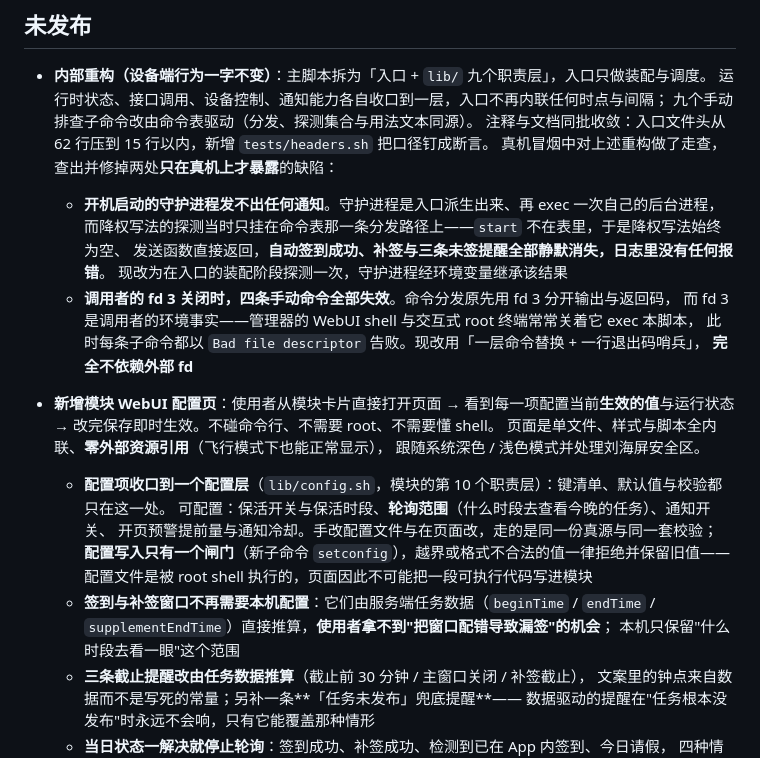
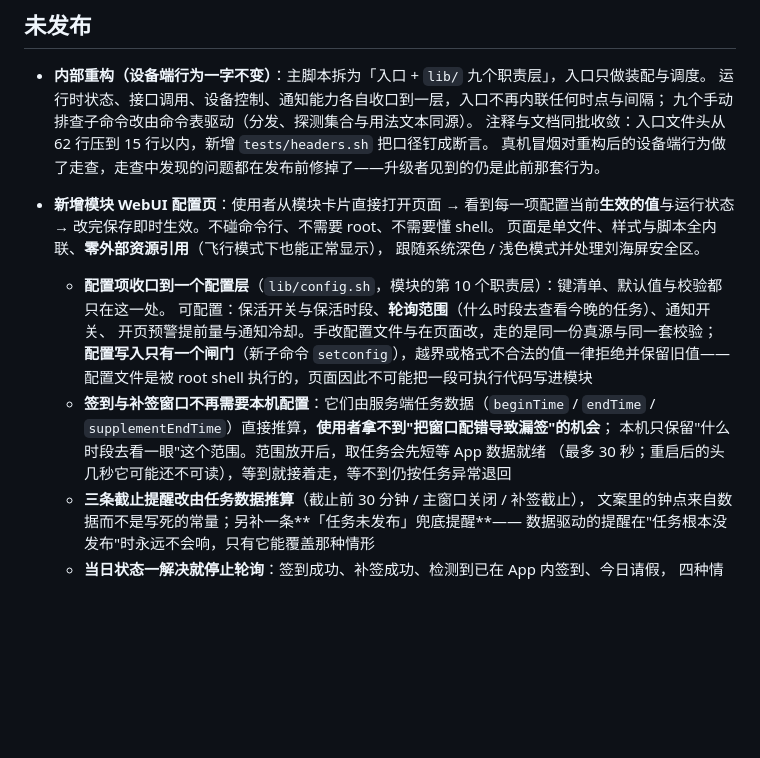
Before and after one commit to Bonger34/fafu-checkin, a Markdown page: CHANGELOG.md, the part around the change. Drawn GitHub-style; blank space fills up the shorter version.

Commit message:
docs(changelog): 把未发布的重构与 v1.2.1 修复记录，和本次配置页合并成一节
v1.2.1 从未单独发布（无 tag、无 Release，update.json 仍指向 v1.2.0），
它的内容就是「九层重构 + 真机冒烟查出的两处修复」，与「未发布」小节本是一回事。
现合并为单个「未发布」小节，并把本次 WebUI 配置页的内容一并折进去。

未发布小节只讲「从 v1.2.0 升上来的使用者会经历什么」，故：
- 重构写成一句承诺（设备端行为一字不变），两处只在真机暴露的缺陷压成一句
  ——它们由同批的重构引入、又在发布前修掉，升级者见不到；机制细节留在开发文档
- 「等 App 数据就绪」并进「轮询范围」那条（造成该现象的就是它），不单列成修复

版本号未动（module.prop 仍为 v1.2.1 / versionCode=10）。

```diff
--- a/CHANGELOG.md
+++ b/CHANGELOG.md
@@ -6,16 +6,7 @@
   运行时状态、接口调用、设备控制、通知能力各自收口到一层，入口不再内联任何时点与间隔；
   九个手动排查子命令改由命令表驱动（分发、探测集合与用法文本同源）。
   注释与文档同批收敛：入口文件头从 62 行压到 15 行以内，新增 `tests/headers.sh` 把口径钉成断言。
-  真机冒烟中对上述重构做了走查，查出并修掉两处**只在真机上才暴露**的缺陷：
-
-  - **开机启动的守护进程发不出任何通知**。守护进程是入口派生出来、再 exec 一次自己的后台进程，
-    而降权写法的探测当时只挂在命令表那一条分发路径上——`start` 不在表里，于是降权写法始终为空、
-    发送函数直接返回，**自动签到成功、补签与三条未签提醒全部静默消失，日志里没有任何报错**。
-    现改为在入口的装配阶段探测一次，守护进程经环境变量继承该结果
-  - **调用者的 fd 3 关闭时，四条手动命令全部失效**。命令分发原先用 fd 3 分开输出与返回码，
-    而 fd 3 是调用者的环境事实——管理器的 WebUI shell 与交互式 root 终端常常关着它 exec 本脚本，
-    此时每条子命令都以 `Bad file descriptor` 告败。现改用「一层命令替换 + 一行退出码哨兵」，
-    **完全不依赖外部 fd**
+  真机冒烟对重构后的设备端行为做了走查，走查中发现的问题都在发布前修掉了——升级者见到的仍是此前那套行为。
 
 - **新增模块 WebUI 配置页**：使用者从模块卡片直接打开页面 → 看到每一项配置当前**生效的值**与运行状态
   → 改完保存即时生效。不碰命令行、不需要 root、不需要懂 shell。
@@ -29,7 +20,8 @@
     配置文件是被 root shell 执行的，页面因此不可能把一段可执行代码写进模块
   - **签到与补签窗口不再需要本机配置**：它们由服务端任务数据（`beginTime` / `endTime` /
     `supplementEndTime`）直接推算，**使用者拿不到"把窗口配错导致漏签"的机会**；
-    本机只保留"什么时段去看一眼"这个范围
+    本机只保留"什么时段去看一眼"这个范围。范围放开后，取任务会先短等 App 数据就绪
+    （最多 30 秒；重启后的头几秒它可能还不可读），等到就接着走，等不到仍按任务异常退回
   - **三条截止提醒改由任务数据推算**（截止前 30 分钟 / 主窗口关闭 / 补签截止），
     文案里的钟点来自数据而不是写死的常量；另补一条**「任务未发布」兜底提醒**——
     数据驱动的提醒在"任务根本没发布"时永远不会响，只有它能覆盖那种情形
```
Also changed, not shown: README.md (+2 -2 lines).
